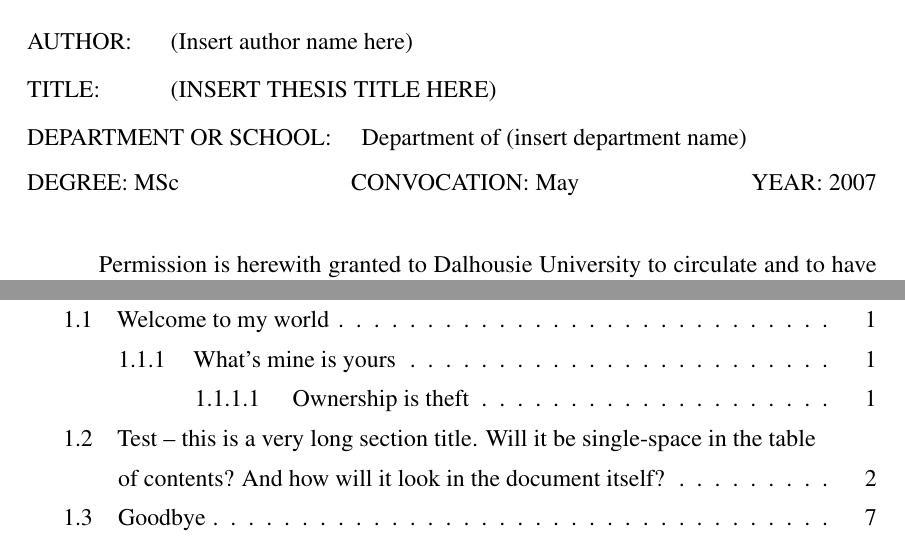
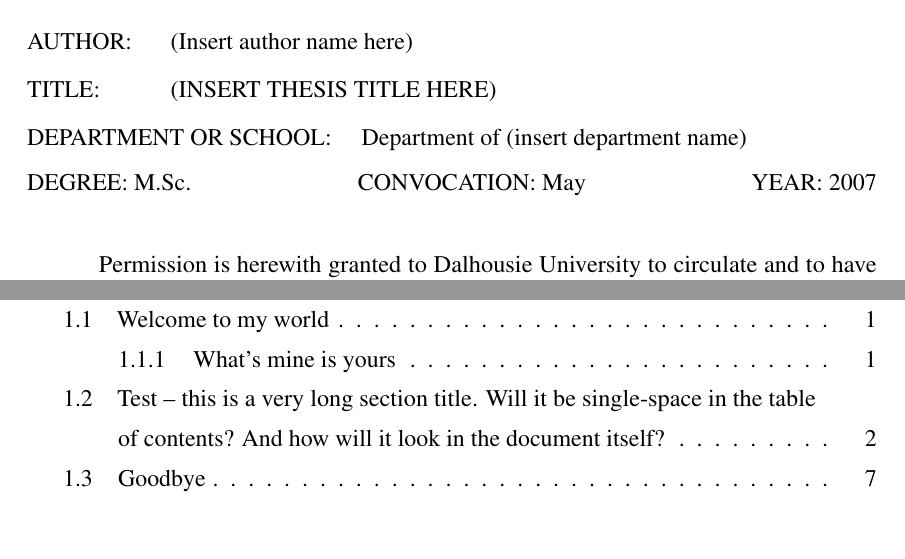
Before and after one commit to dankelley/dal-oce-thesis, a LaTeX thesis (mythesis.tex, which reads ocethesis.cls): two parts of pages 3 and 5 of 28, joined at a grey line, cut so that both start at the same text, the shorter picture padded with empty space. Compiled offline with pdfLaTeX; a LaTeX package or settings file that is missing is left out.

Commit message:
ocethesis 0.8"

```diff
--- a/mythesis.tex
+++ b/mythesis.tex
@@ -16,6 +16,7 @@
 
 \parindent=1em                  % Set any value you like
 
+\raggedbottom                   % Prevents large inter-para spacing
 \begin{document}
 
 \msc % or \phd
--- a/ocethesis.cls
+++ b/ocethesis.cls
@@ -120,9 +116,9 @@
 %% Please direct questions, comments, suggestions, etc.
 %% to: clyde@mathstat.dal.ca
 %%
-\def\fileversion{2.10}
-\def\filedate{2009/03/19}
-\def\docdate{2009/03/19}
+\def\fileversion{2.9}
+\def\filedate{2008/08/13}
+\def\docdate{2008/08/13}
 
 \NeedsTeXFormat{LaTeX2e}
 
@@ -207,8 +203,7 @@
       \refstepcounter{chapter}%
       \typeout{\@chapapp\space\thechapter.}%
       \addcontentsline{toc}{chapter}%
-         {\protect\numberline{\@chapapp\space\thechapter}{#1}}%
-%         {\protect\numberline{\sc \@chapapp\space\thechapter}{\sc #1}}%
+         {\protect\numberline{\@chapapp\space\thechapter}#1}%
    \else
       \addcontentsline{toc}{chapter}{#1}%
    \fi
@@ -313,18 +308,18 @@
 
 % BEGIN -- edit section headings
 \setcounter{secnumdepth}{4}
-\setcounter{tocdepth}{4}
 \renewcommand\section{\@startsection{section}{1}{\z@}%
-   {-3.5ex \@plus -1ex \@minus -2ex}%
-   {2.3ex \@plus 0.5ex \@minus 0.5ex}%
+   {-3.5ex \@plus -0.5ex \@minus 3.5ex}%
+   { 2.3ex \@plus  0.2ex \@minus 2.3ex}%
    {\normalfont\large\bfseries}}
 \renewcommand\subsection{\@startsection{subsection}{2}{\z@}%
-   {-3.25ex\@plus -1ex \@minus -2ex}%
-   {1.5ex \@plus .5ex \@minus 0.5ex}%
-   {\normalfont\large\itshape}}
+   {-2ex   \@plus -0.5ex \@minus -2ex}%
+   { 1.5ex \@plus  0.2ex \@minus  1.5ex}%
+   {\normalfont\large\itshape}
+}
 \renewcommand\subsubsection{\@startsection{subsubsection}{3}{\z@}%
-   {-3.25ex\@plus -1ex \@minus -2ex}%
-   {1.5ex \@plus .5ex \@minus 0.5ex}%
+   {-1.5ex \@plus -0.5ex \@minus -1.5ex}%
+   { 1.5ex \@plus  0.2ex \@minus  1.5ex}%
    {\normalfont\slshape}}
 % END -- edit section headings
 \long\def\@caption#1[#2]#3{%
@@ -455,7 +450,7 @@
 \setcounter{dal@readernum}{0}
 \def\reader#1{%
    \ifnum\value{dal@readernum}=5
-      \ClassWarningNoLine{dalthesis}%
+      \ClassWarningNoLine{ocethesis}%
          {Sorry, provisions have been made to allow only
           five readers}%
    \else
@@ -537,7 +532,7 @@
 \def\mec{\degreeprogram{Master of Electronic Commerce}\degreeinitial{M.E.C.}\degreesignatures{3}}
 \def\mhi{\degreeprogram{Master of Health Informatics}\degreeinitial{M.H.I.}\degreesignatures{3}}
 \def\masc{\degreeprogram{Master of Applied Science}\degreeinitial{M.A.Sc.}\degreesignatures{3}}
-\def\msc{\degreeprogram{Master of Science}\degreeinitial{MSc}\degreesignatures{3}}
+\def\msc{\degreeprogram{Master of Science}\degreeinitial{M.Sc.}\degreesignatures{3}}
 \def\ma{\degreeprogram{Master of Arts}\degreeinitial{M.A.}\degreesignatures{3}}
 
 \def\phd{\degreeprogram{Doctor of Philosophy}\degreeinitial{PhD}\dal@phdtrue\degreesignatures{5}}
@@ -557,7 +552,7 @@
 \def\defenceyear#1{\gdef\@defenceyear{#1}}
 \def\convocation#1#2{%
    \gdef\@convocationmonth{#1}\gdef\@convocationyear{#2}}
-\def\@convwarn{\ClassWarningNoLine{dalthesis}%
+\def\@convwarn{\ClassWarningNoLine{ocethesis}%
    {Convocation date may be incorrect}}
 \ifnum\month<5
    \def\@convocationmonth{May}
@@ -1027,7 +1022,7 @@
    {\vfil
     \advance \ab@page by \arabic{page}
     \ifnum\ab@page>0
-       \ClassWarningNoLine{dalthesis}%
+       \ClassWarningNoLine{ocethesis}%
           {Abstract longer than one page}
     \fi}
 \newcommand{\ackname}{Acknowledgements}
@@ -1039,7 +1034,7 @@
 \renewcommand{\contentsname}{Table of Contents}
 \def\frontmatter{%
    \typeout{Unavoidable over/underfulls may occur in the first^^J%
-            few pages of dalthesis. These can usually be ignored.^^J%
+            few pages of ocethesis. These can usually be ignored.^^J%
             However, if uncorrectable errors occur, notify staff.}
    \pagenumbering{roman}
    \pagestyle{plain}
@@ -1101,7 +1096,7 @@
    \fi
    }
 \def\mainmatter{\newpage
-        \typeout{Dalthesis preface pages completed.}
+        \typeout{Ocethesis preface pages completed.}
         \pagenumbering{arabic}
         \properpagestyle
         \dal@set@textheight{\dal@textheight@default}
@@ -1156,11 +1151,10 @@
 \def\nobib{\dal@print@bibfalse}
 \msc
 \properpagestyle
-\InputIfFileExists{dalthesis.cfg}
-   {\typeout{Local config file dalthesis.cfg used.}}{}
+\InputIfFileExists{ocethesis.cfg}
+   {\typeout{Local config file ocethesis.cfg used.}}{}
 \endinput
-
-\setlength{\parskip}{0.2ex plus 0.1ex minus 0.1ex}
+%\raggedbottom
 
 %%
 %% End of file `ocethesis.cls'.
```
Also changed, not shown: Makefile, ocethesis.cls (16 more changed lines), 3 other files.
